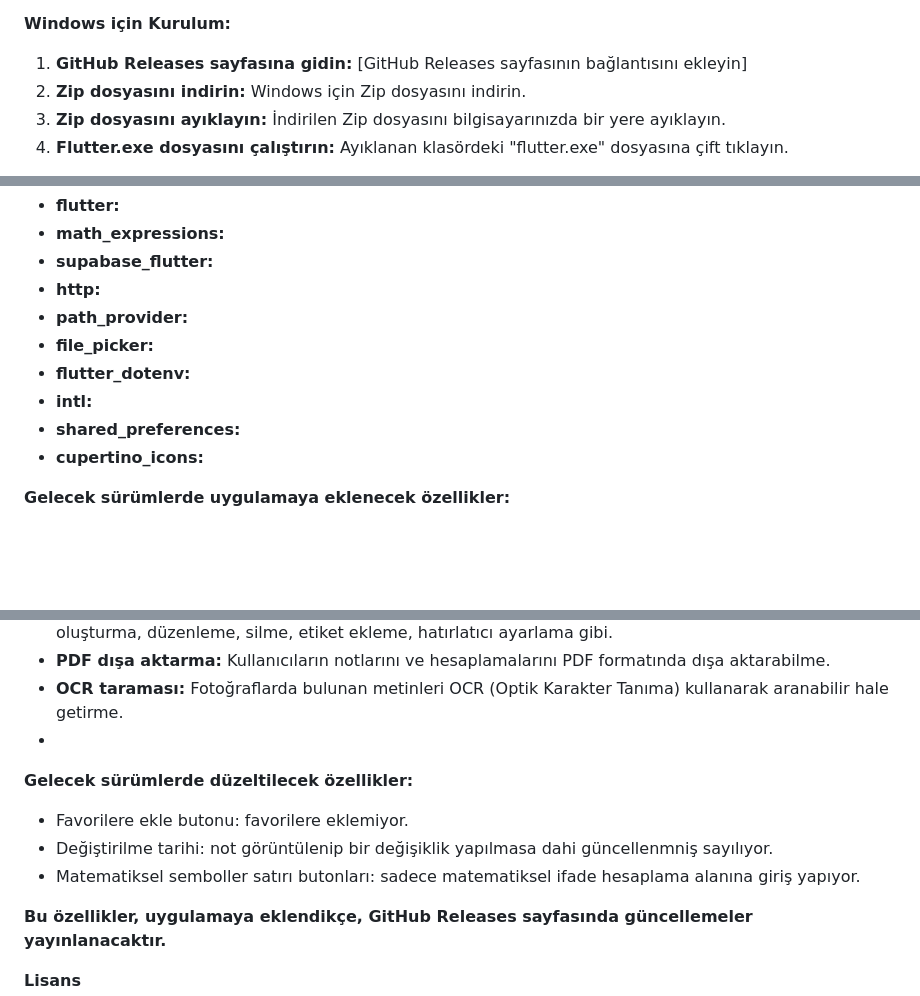
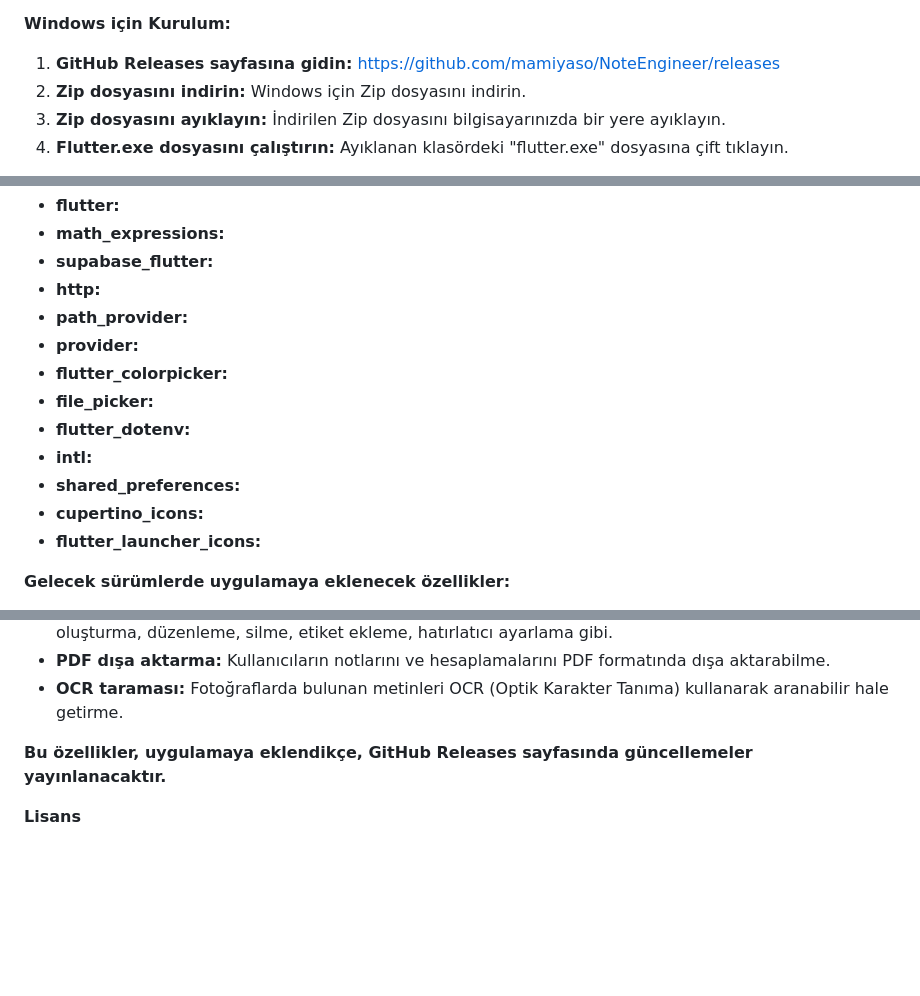
Before and after one commit to mamiyaso/NoteEngineer, a Markdown page: README.md, 3 parts joined by grey strips. Rendered like a GitHub page; blank space fills up the shorter version.

```diff
--- a/README.md
+++ b/README.md
@@ -22,7 +22,7 @@ Note Engineer'i indirmek ve kullanmaya başlamak için aşağıdaki adımları i
 
 **Windows için Kurulum:**
 
-1.  **GitHub Releases sayfasına gidin:** [GitHub Releases sayfasının bağlantısını ekleyin]
+1.  **GitHub Releases sayfasına gidin:** https://github.com/mamiyaso/NoteEngineer/releases
 2.  **Zip dosyasını indirin:** Windows için Zip dosyasını indirin.
 3.  **Zip dosyasını ayıklayın:** İndirilen Zip dosyasını bilgisayarınızda bir yere ayıklayın.
 4.  **Flutter.exe dosyasını çalıştırın:** Ayıklanan klasördeki "flutter.exe" dosyasına çift tıklayın.
@@ -47,11 +47,14 @@ Uygulamanın düzgün çalışması için aşağıdaki bağımlılıklar gerekli
 * **supabase_flutter:**
 * **http:**
 * **path_provider:**
+* **provider:**
+* **flutter_colorpicker:**
 * **file_picker:**
 * **flutter_dotenv:**
 * **intl:**
 * **shared_preferences:**
 * **cupertino_icons:**
+* **flutter_launcher_icons:**
 
 **Gelecek sürümlerde uygulamaya eklenecek özellikler:**
 
@@ -61,11 +64,7 @@ Uygulamanın düzgün çalışması için aşağıdaki bağımlılıklar gerekli
 * **Google Keep API:** Not defteri uygulamasına Google Keep'in özelliklerini entegre etme, örneğin not oluşturma, düzenleme, silme, etiket ekleme, hatırlatıcı ayarlama gibi.
 * **PDF dışa aktarma:**  Kullanıcıların notlarını ve hesaplamalarını PDF formatında dışa aktarabilme.
 * **OCR taraması:** Fotoğraflarda bulunan metinleri OCR (Optik Karakter Tanıma) kullanarak aranabilir hale getirme.
-*
-**Gelecek sürümlerde düzeltilecek özellikler:**
-* Favorilere ekle butonu: favorilere eklemiyor.
-* Değiştirilme tarihi: not görüntülenip bir değişiklik yapılmasa dahi güncellenmniş sayılıyor.
-* Matematiksel semboller satırı butonları: sadece matematiksel ifade hesaplama alanına giriş yapıyor.
+
 
 **Bu özellikler, uygulamaya eklendikçe, GitHub Releases sayfasında güncellemeler yayınlanacaktır.**
 
```
